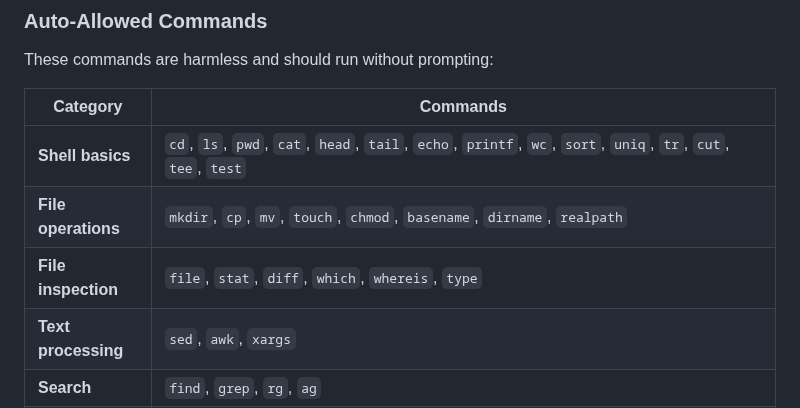
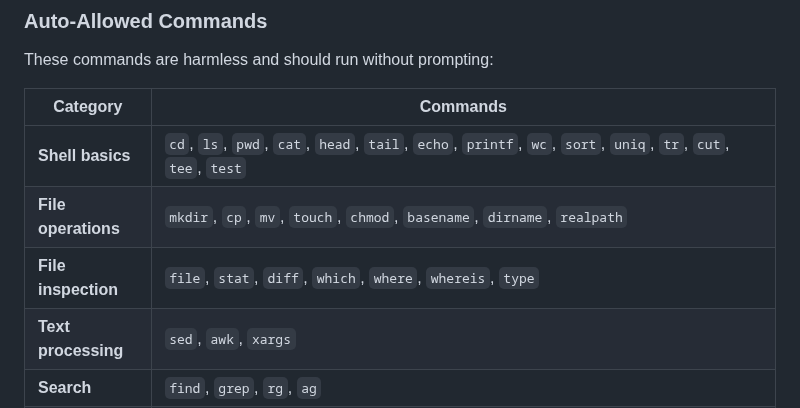
Before and after one commit to forge-arcana/forge, a Markdown page: code/claude-code-rules.md, the part around the change. Drawn GitHub-style.

Commit message:
Add `where` to auto-allowed file inspection commands
Co-Authored-By: Claude Opus 4.6 <noreply@anthropic.com>

```diff
--- a/code/claude-code-rules.md
+++ b/code/claude-code-rules.md
@@ -184,7 +184,7 @@ These commands are harmless and should run without prompting:
 |----------|----------|
 | **Shell basics** | `cd`, `ls`, `pwd`, `cat`, `head`, `tail`, `echo`, `printf`, `wc`, `sort`, `uniq`, `tr`, `cut`, `tee`, `test` |
 | **File operations** | `mkdir`, `cp`, `mv`, `touch`, `chmod`, `basename`, `dirname`, `realpath` |
-| **File inspection** | `file`, `stat`, `diff`, `which`, `whereis`, `type` |
+| **File inspection** | `file`, `stat`, `diff`, `which`, `where`, `whereis`, `type` |
 | **Text processing** | `sed`, `awk`, `xargs` |
 | **Search** | `find`, `grep`, `rg`, `ag` |
 | **Node.js** | `node`, `npm`, `npx`, `pnpm`, `tsx`, `tsc` |
```
